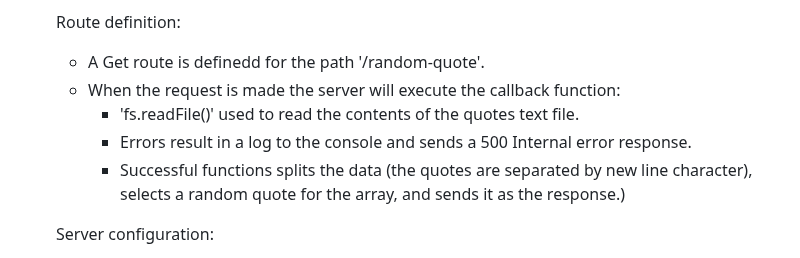
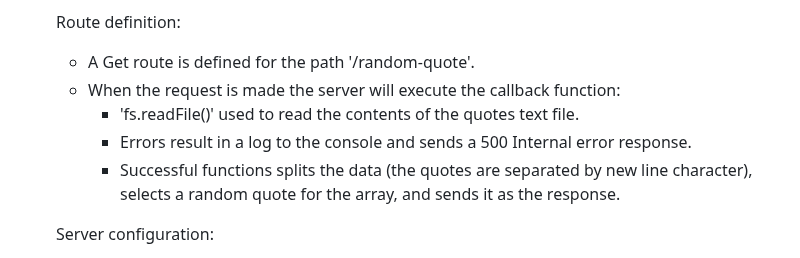
Before and after one commit to Cyogen/API-Implementation, a Markdown page: README.md, the part around the change. Drawn GitHub-style.

```diff
--- a/README.md
+++ b/README.md
@@ -63,12 +63,12 @@ This guide assumes you have Python installed on your system. You can install the
           This is set to 'private/quotes.txt'.
 
     Route definition:
-      - A Get route is definedd for the path '/random-quote'.
+      - A Get route is defined for the path '/random-quote'.
       - When the request is made the server will execute the callback function:
           *  'fs.readFile()' used to read the contents of the quotes text file.
           *  Errors result in a log to the console and sends a 500 Internal error response.
           *  Successful functions splits the data (the quotes are separated by new line character),
-              selects a random quote for the array, and sends it as the response.)
+              selects a random quote for the array, and sends it as the response.
 
     Server configuration:
       - Server listens on port 3000.
```
